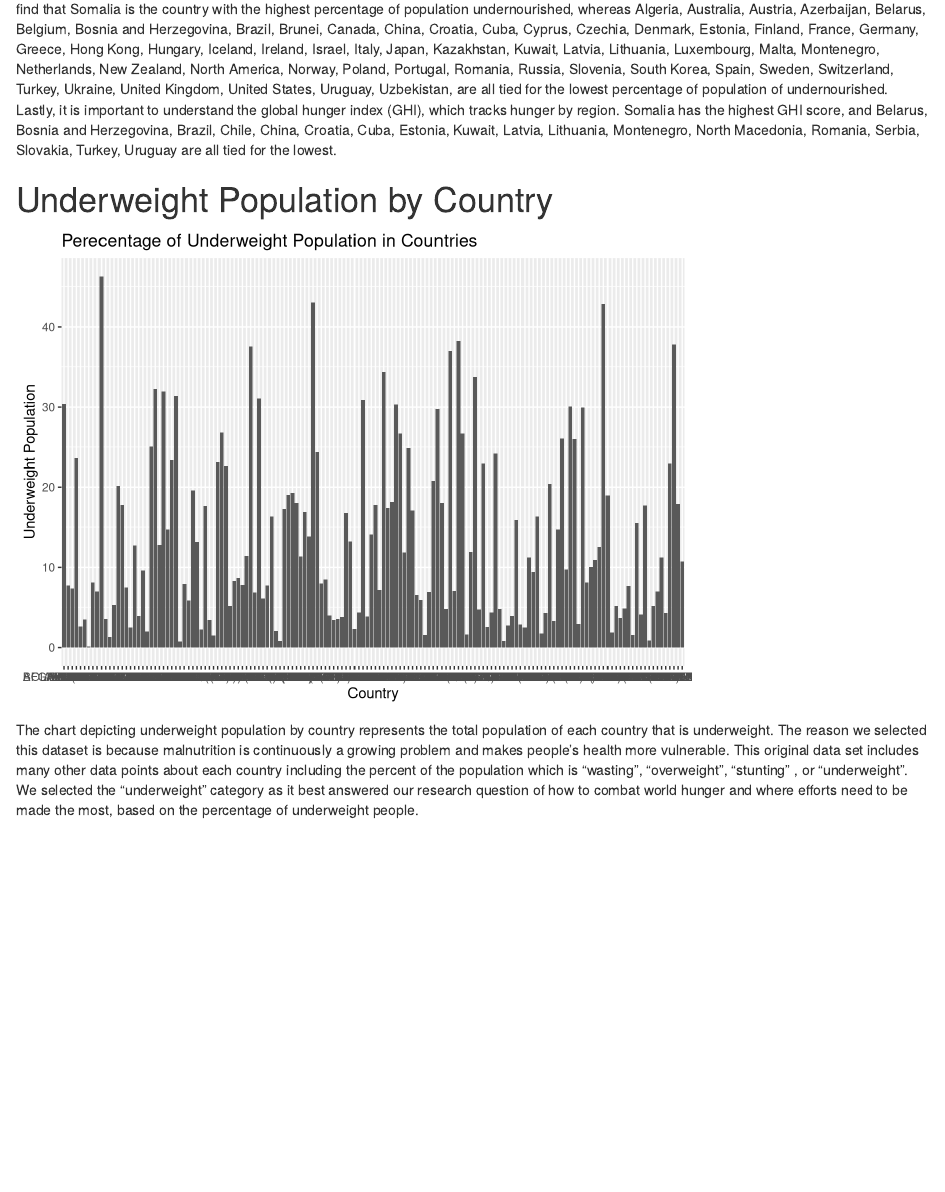
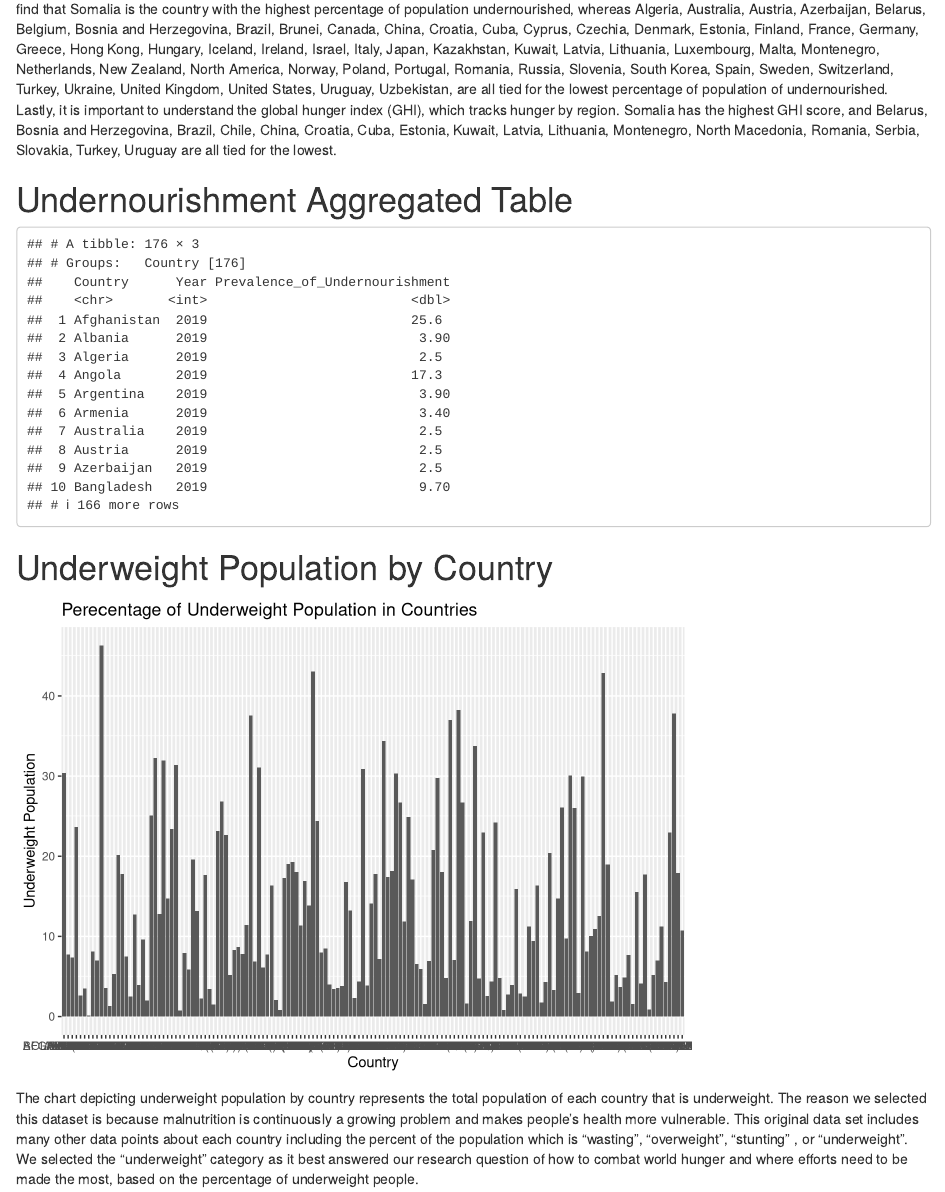
Before and after one commit to Asad-Jaffery/World-Hunger-Data-Analysis, an R Markdown document (docs/index.Rmd): the page in a window 1100 px wide, from 290 px down. Rendered offline with R 4.5, knitr and Pandoc, with nearby package versions.

Commit message:
added table to index.rmd

````diff
--- a/docs/index.Rmd
+++ b/docs/index.Rmd
@@ -17,7 +17,7 @@ knitr::opts_chunk$set(echo = TRUE, warning = FALSE, message = FALSE)
 source("../source/summary_information.R")
 source("../source/undernourishment_chart_code.R")
 source("../source/countrywide_average_code.R")
-
+source("../source/aggregated_table_undernourishment_data.R")
 ```
 
 
@@ -25,6 +25,10 @@ source("../source/countrywide_average_code.R")
 Since we are studying world hunger, we decided to use our in order to determine which countries are in the worst conditions and which are in the best conditions. `r highest_underweight1` is the country that has the highest percentage of population that is considered to be 'underweight', while `r lowest_underweightr` is the country with the lowest percentage of underweight population. Next, we examined our undernourishment data set in order to find that `r highest_undernourishment1` is the country with the highest percentage of population undernourished, whereas `r lowest_undernourishment1`, are all tied for the lowest percentage of population of undernourished. Lastly, it is important to understand the global hunger index (GHI), which tracks hunger by region. `r highest_GHI1` has the highest GHI score, and `r lowest_GHI1` are all tied for the lowest.
 \n
 
+# Undernourishment Aggregated Table
+```{r echo=FALSE, eval=TRUE, message=FALSE}
+view_undernourishment_table()
+```
 
 # Underweight Population by Country
 ```{r echo=FALSE, eval=TRUE, message=FALSE}
--- a/source/aggregated_table_undernourishment_data.R
+++ b/source/aggregated_table_undernourishment_data.R
@@ -11,5 +11,9 @@ undernourishment_table <- undernourishment_data %>%
   filter(Year == max(Year)) %>%
   group_by(Country)
 
+
+
 # View table
-View(undernourishment_table)
+view_undernourishment_table <- function(){
+  return(undernourishment_table)
+}
````
Also changed, not shown: 1 other file.
